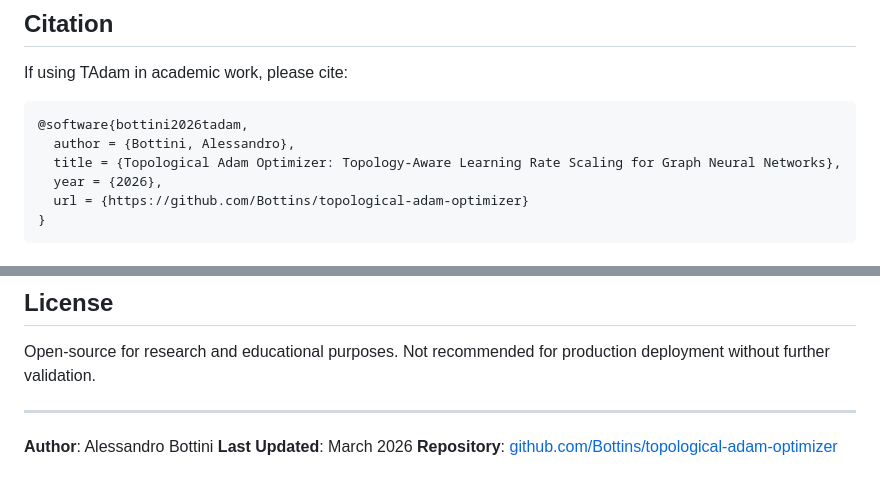
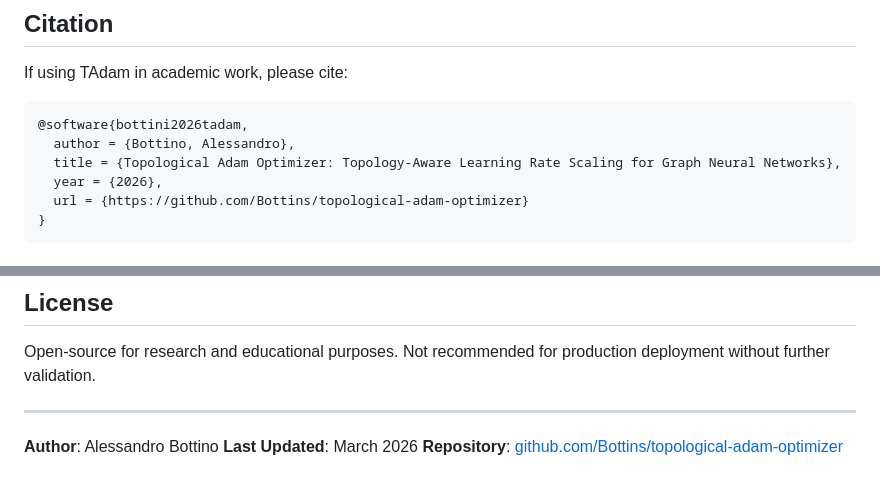
Before and after one commit to Bottins/topological-adam-optimizer, a Markdown page: README.md, 2 parts joined by grey strips. Drawn GitHub-style.

Commit message:
fix: Correct author name from Bottini to Bottino

````diff
--- a/README.md
+++ b/README.md
@@ -218,7 +218,7 @@ If using TAdam in academic work, please cite:
 
 ```bibtex
 @software{bottini2026tadam,
-  author = {Bottini, Alessandro},
+  author = {Bottino, Alessandro},
   title = {Topological Adam Optimizer: Topology-Aware Learning Rate Scaling for Graph Neural Networks},
   year = {2026},
   url = {https://github.com/Bottins/topological-adam-optimizer}
@@ -238,6 +238,6 @@ Open-source for research and educational purposes. Not recommended for productio
 
 ---
 
-**Author**: Alessandro Bottini
+**Author**: Alessandro Bottino
 **Last Updated**: March 2026
 **Repository**: [github.com/Bottins/topological-adam-optimizer](https://github.com/Bottins/topological-adam-optimizer)
````
